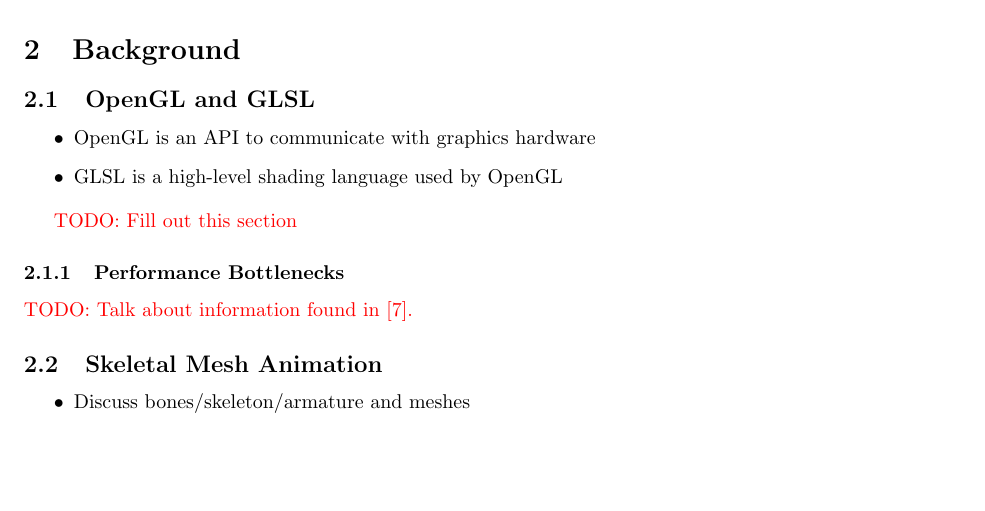
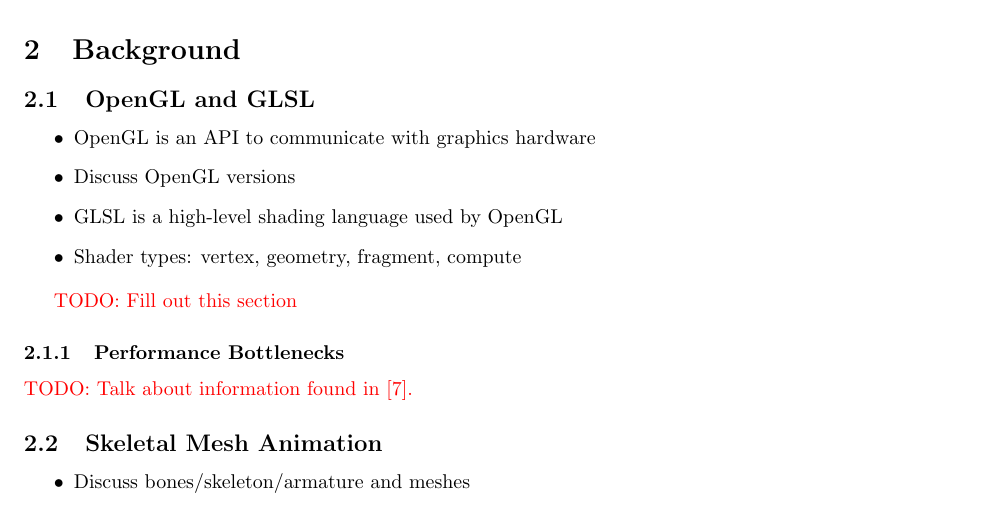
Before and after one commit to Moguri/thesis, a LaTeX thesis (thesis.tex, which reads sections/background.tex): part of page 1 of 12, cut so that both start at the same text, the shorter picture padded with empty space. Compiled offline with pdfLaTeX.

Commit message:
Background: Adding notes for more items to talk about with OpenGL.

```diff
--- a/sections/background.tex
+++ b/sections/background.tex
@@ -4,7 +4,9 @@
 \ifsummaries
 \begin{itemize}
  \item OpenGL is an API to communicate with graphics hardware
+ \item Discuss OpenGL versions
  \item GLSL is a high-level shading language used by OpenGL
+ \item Shader types: vertex, geometry, fragment, compute
 \end{itemize}
 \fi
 
```
